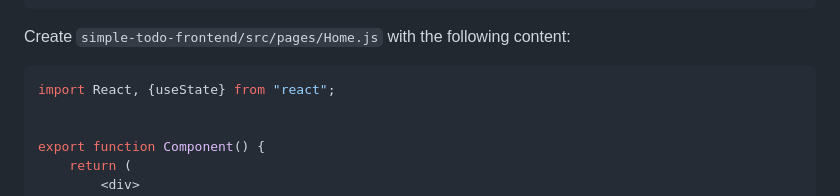
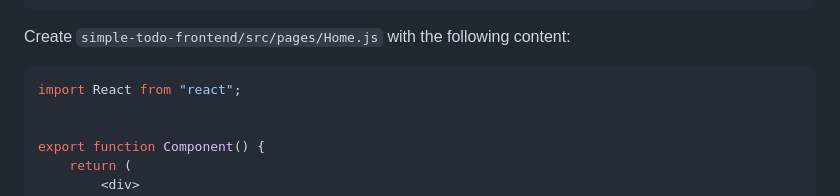
Before and after one commit to DylanCheetah/simple-todo, a Markdown page: tutorial/Lesson 13.md, the part around the change. Rendered like a GitHub page.

Commit message:
Update lesson 13 tutorial text.

````diff
--- a/tutorial/Lesson 13.md
+++ b/tutorial/Lesson 13.md
@@ -217,7 +217,7 @@ export default function NavBar() {
 
 Create `simple-todo-frontend/src/pages/Home.js` with the following content:
 ```js
-import React, {useState} from "react";
+import React from "react";
 
 
 export function Component() {
````
